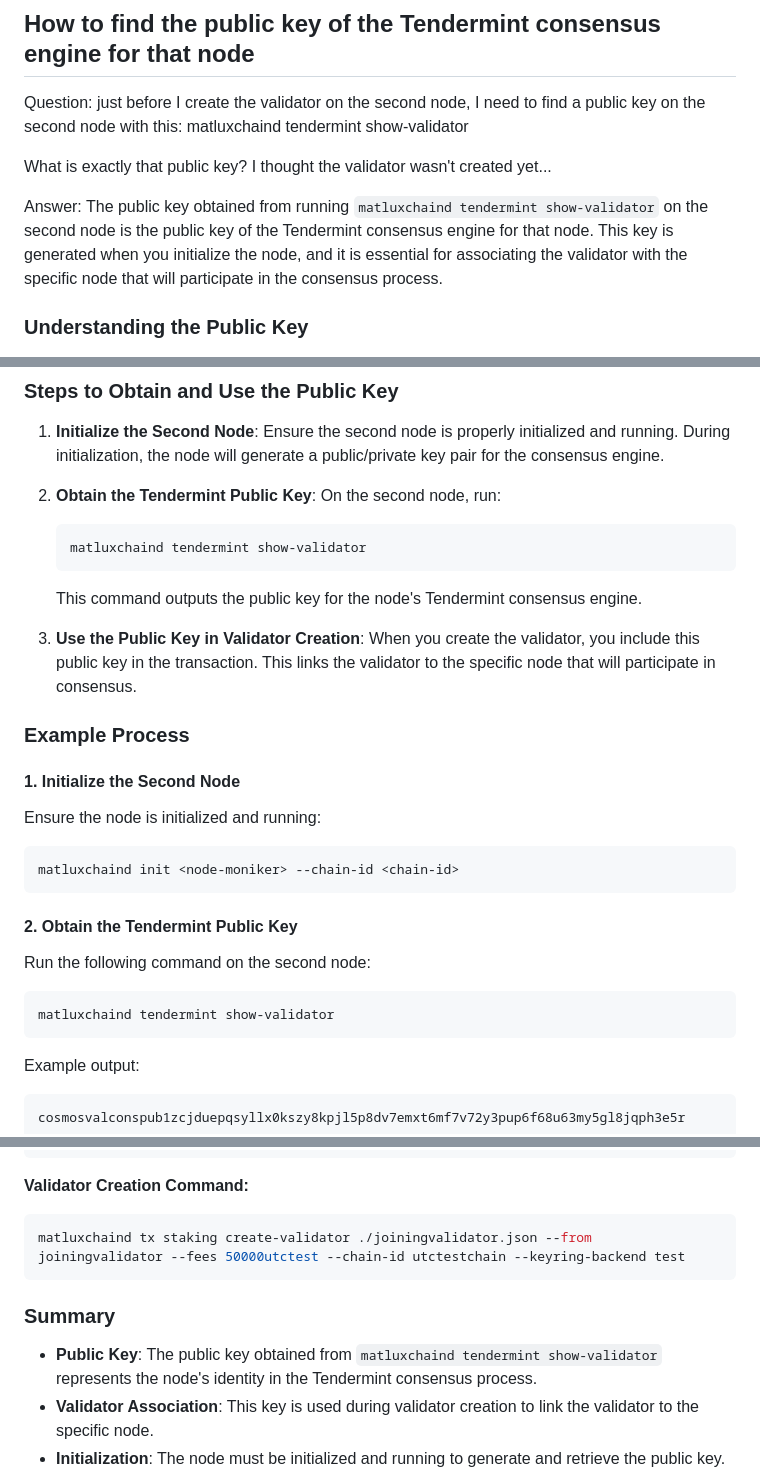
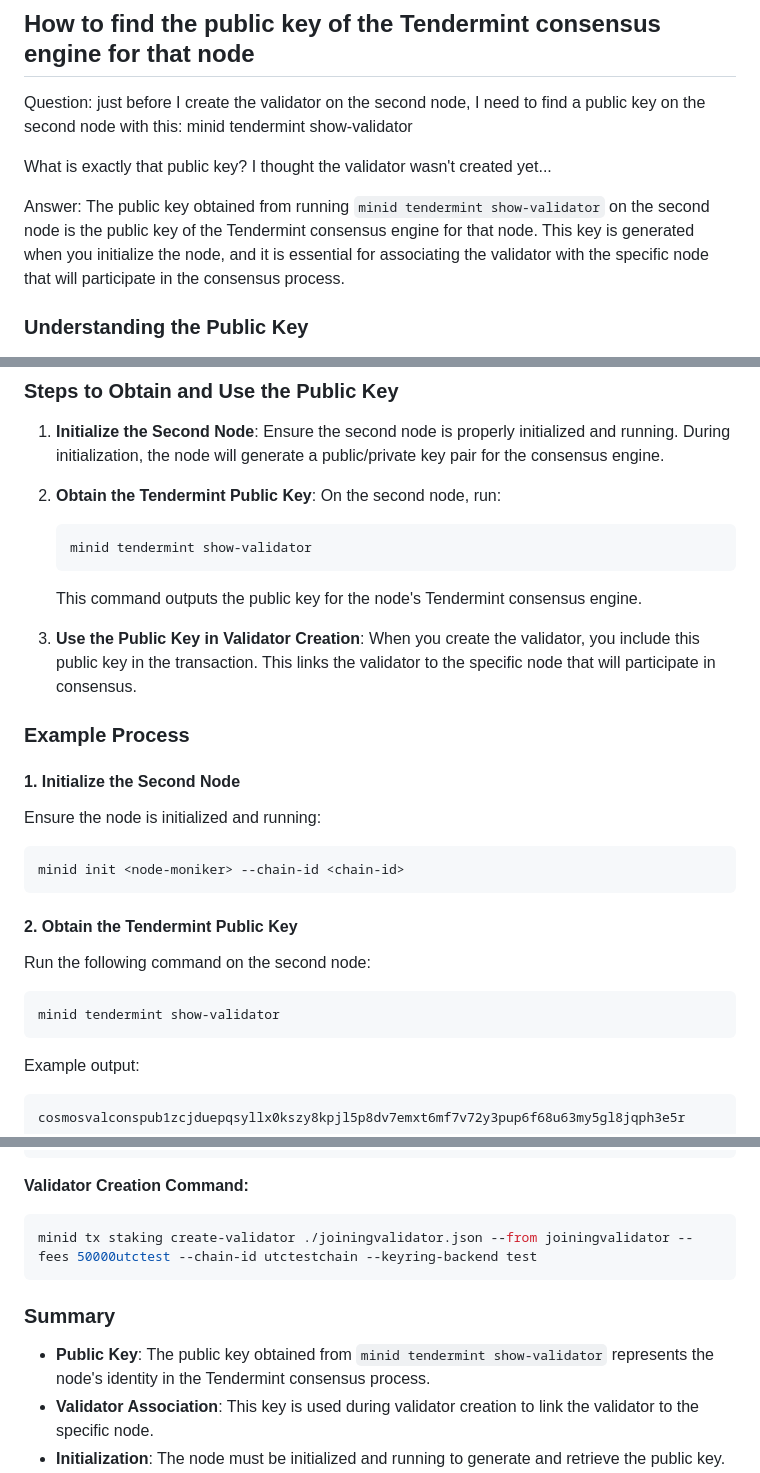
Before and after one commit to matlux/work-kit, a Markdown page: blockchain/cosmos-sdk.md, 3 parts joined by grey strips. Rendered like a GitHub page.

````diff
--- a/blockchain/cosmos-sdk.md
+++ b/blockchain/cosmos-sdk.md
@@ -12,12 +12,12 @@ curl 'http://0.0.0.0:26657/validators?' | jq '.'
 
 Question:
 just before I create the validator on the second node, I need to find a public key on the second node with this:
- matluxchaind tendermint show-validator
+ minid tendermint show-validator
 
 What is exactly that public key? I thought the validator wasn't created yet...
 
 Answer:
-The public key obtained from running `matluxchaind tendermint show-validator` on the second node is the public key of the Tendermint consensus engine for that node. This key is generated when you initialize the node, and it is essential for associating the validator with the specific node that will participate in the consensus process.
+The public key obtained from running `minid tendermint show-validator` on the second node is the public key of the Tendermint consensus engine for that node. This key is generated when you initialize the node, and it is essential for associating the validator with the specific node that will participate in the consensus process.
 
 ### Understanding the Public Key
 
@@ -32,7 +32,7 @@ The public key obtained from running `matluxchaind tendermint show-validator` on
 2. **Obtain the Tendermint Public Key**:
    On the second node, run:
    ```bash
-   matluxchaind tendermint show-validator
+   minid tendermint show-validator
    ```
    This command outputs the public key for the node's Tendermint consensus engine.
 
@@ -43,13 +43,13 @@ The public key obtained from running `matluxchaind tendermint show-validator` on
 #### 1. Initialize the Second Node
 Ensure the node is initialized and running:
 ```bash
-matluxchaind init <node-moniker> --chain-id <chain-id>
+minid init <node-moniker> --chain-id <chain-id>
 ```
 
 #### 2. Obtain the Tendermint Public Key
 Run the following command on the second node:
 ```bash
-matluxchaind tendermint show-validator
+minid tendermint show-validator
 ```
 Example output:
 ```plaintext
@@ -75,12 +75,12 @@ Use this public key when creating the validator. Here’s an example command usi
 
 **Validator Creation Command:**
 ```bash
-matluxchaind tx staking create-validator ./joiningvalidator.json --from joiningvalidator --fees 50000utctest --chain-id utctestchain --keyring-backend test
+minid tx staking create-validator ./joiningvalidator.json --from joiningvalidator --fees 50000utctest --chain-id utctestchain --keyring-backend test
 ```
 
 ### Summary
 
-- **Public Key**: The public key obtained from `matluxchaind tendermint show-validator` represents the node's identity in the Tendermint consensus process.
+- **Public Key**: The public key obtained from `minid tendermint show-validator` represents the node's identity in the Tendermint consensus process.
 - **Validator Association**: This key is used during validator creation to link the validator to the specific node.
 - **Initialization**: The node must be initialized and running to generate and retrieve the public key.
 - **Validation**: Including this public key in the validator creation process ensures that the correct node is used for consensus operations.
````
